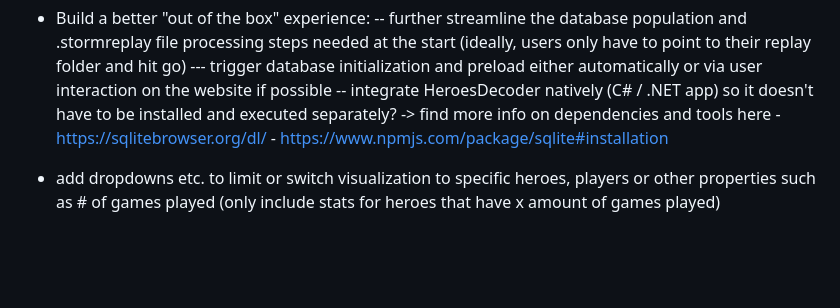
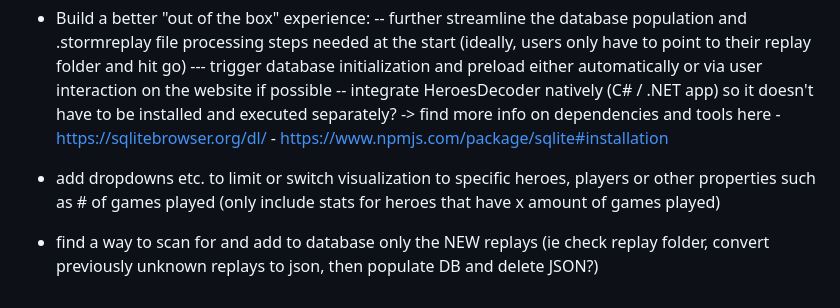
Before and after one commit to pi11e/HOTSVIZ, a Markdown page: README.md, the part around the change. Rendered like a GitHub page; blank space fills up the shorter version.

Commit message:
adding notes to readme

```diff
--- a/README.md
+++ b/README.md
@@ -54,3 +54,4 @@ then navigate to localhost:1234
         - https://www.npmjs.com/package/sqlite#installation
 
 - add dropdowns etc. to limit or switch visualization to specific heroes, players or other properties such as # of games played (only include stats for heroes that have x amount of games played)
+- find a way to scan for and add to database only the NEW replays (ie check replay folder, convert previously unknown replays to json, then populate DB and delete JSON?)
```
